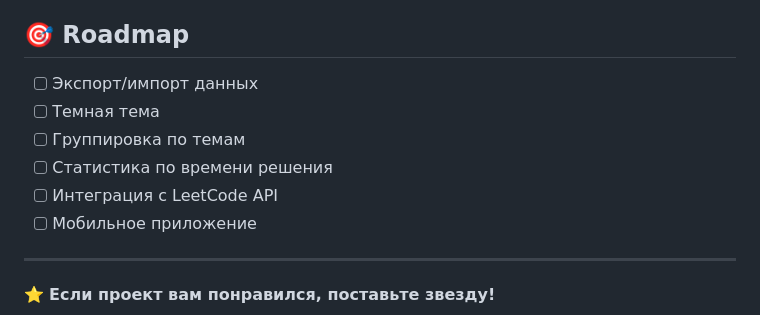
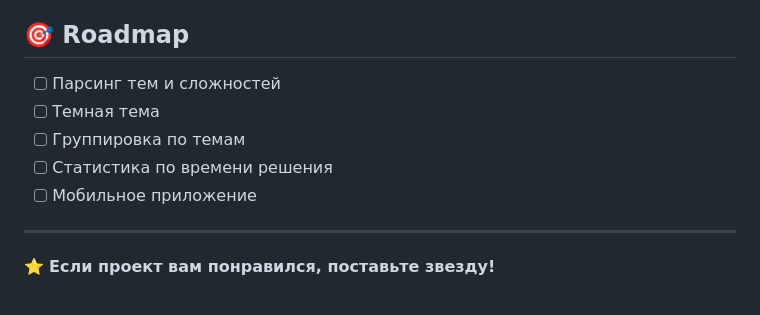
Before and after one commit to Alinasas/LeetcodeTaskTracker, a Markdown page: README.md, the part around the change. GitHub-like rendering.

```diff
--- a/README.md
+++ b/README.md
@@ -129,11 +129,10 @@ number,title,difficulty,leetcode_link,theme,ideas,solution_1,solution_2,solution
 
 ## 🎯 Roadmap
 
-- [ ] Экспорт/импорт данных
+- [ ] Парсинг тем и сложностей
 - [ ] Темная тема
 - [ ] Группировка по темам
 - [ ] Статистика по времени решения
-- [ ] Интеграция с LeetCode API
 - [ ] Мобильное приложение
 
 ---
```
